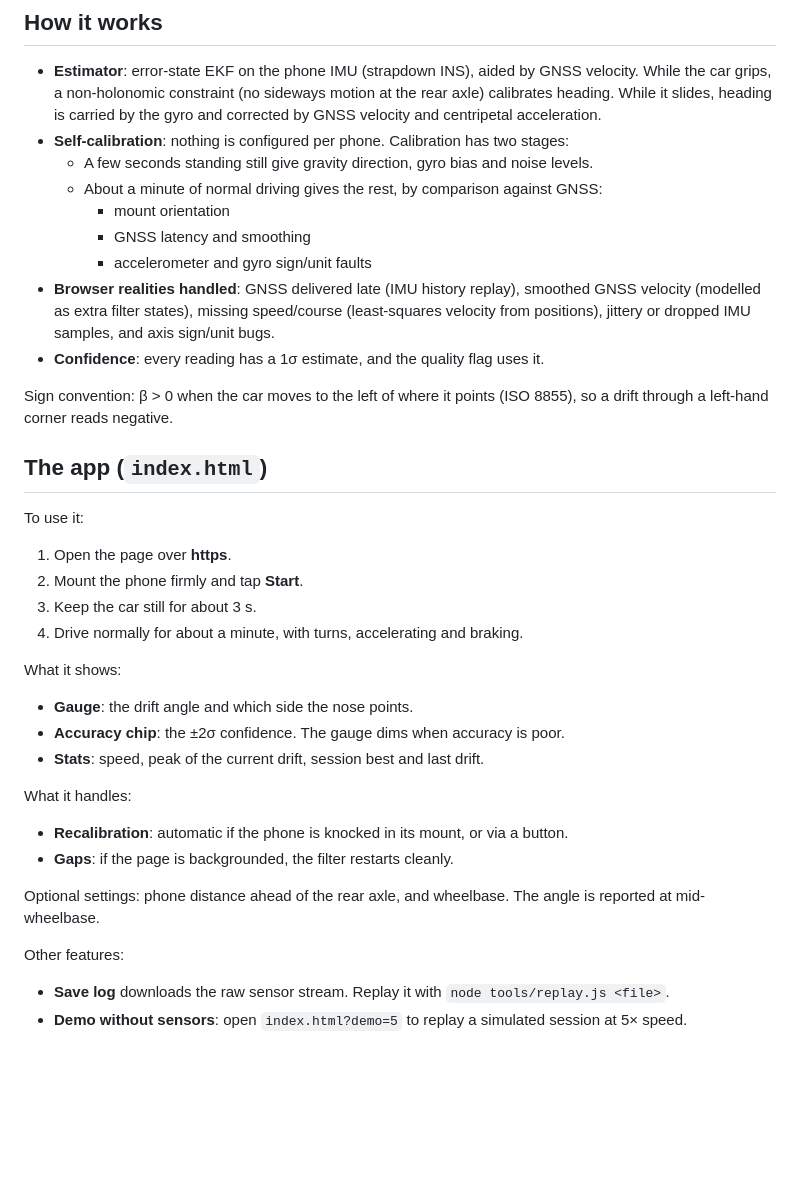
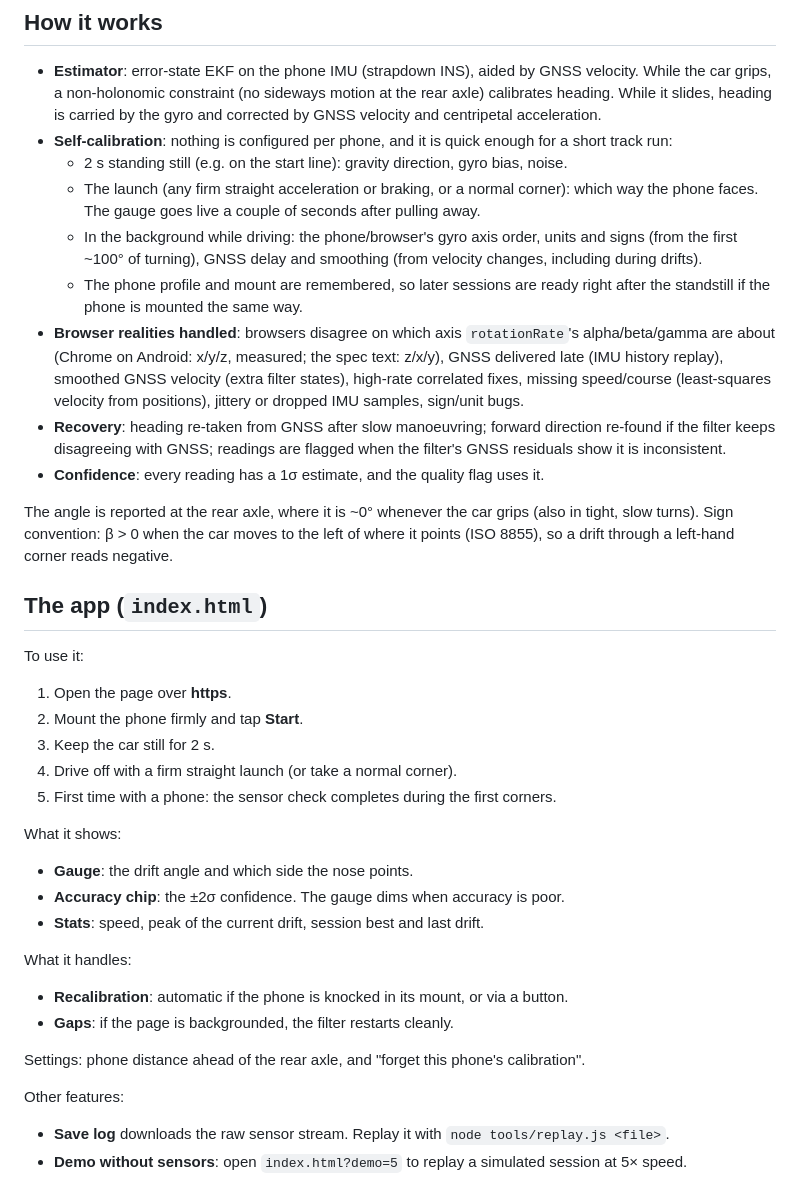
Before and after one commit to hev-dot/drift-angle-meter, a Markdown page: README.md, the part around one of its changes. Rendered like a GitHub page; blank space fills up the shorter version.

Commit message:
Fast calibration, gyro axis order fix: README.md

```diff
--- a/README.md
+++ b/README.md
@@ -9,27 +9,38 @@ browser with no installation. Plain ES modules, no build step, no dependencies.
   velocity. While the car grips, a non-holonomic constraint (no sideways motion at the
   rear axle) calibrates heading. While it slides, heading is carried by the gyro and
   corrected by GNSS velocity and centripetal acceleration.
-- **Self-calibration**: nothing is configured per phone. Calibration has two stages:
-  - A few seconds standing still give gravity direction, gyro bias and noise levels.
-  - About a minute of normal driving gives the rest, by comparison against GNSS:
-    - mount orientation
-    - GNSS latency and smoothing
-    - accelerometer and gyro sign/unit faults
-- **Browser realities handled**: GNSS delivered late (IMU history replay), smoothed
-  GNSS velocity (modelled as extra filter states), missing speed/course (least-squares
-  velocity from positions), jittery or dropped IMU samples, and axis sign/unit bugs.
+- **Self-calibration**: nothing is configured per phone, and it is quick enough for a
+  short track run:
+  - 2 s standing still (e.g. on the start line): gravity direction, gyro bias, noise.
+  - The launch (any firm straight acceleration or braking, or a normal corner): which
+    way the phone faces. The gauge goes live a couple of seconds after pulling away.
+  - In the background while driving: the phone/browser's gyro axis order, units and
+    signs (from the first ~100° of turning), GNSS delay and smoothing (from velocity
+    changes, including during drifts).
+  - The phone profile and mount are remembered, so later sessions are ready right after
+    the standstill if the phone is mounted the same way.
+- **Browser realities handled**: browsers disagree on which axis `rotationRate`'s
+  alpha/beta/gamma are about (Chrome on Android: x/y/z, measured; the spec text: z/x/y),
+  GNSS delivered late (IMU history replay), smoothed GNSS velocity (extra filter states),
+  high-rate correlated fixes, missing speed/course (least-squares velocity from positions),
+  jittery or dropped IMU samples, sign/unit bugs.
+- **Recovery**: heading re-taken from GNSS after slow manoeuvring; forward direction
+  re-found if the filter keeps disagreeing with GNSS; readings are flagged when the
+  filter's GNSS residuals show it is inconsistent.
 - **Confidence**: every reading has a 1σ estimate, and the quality flag uses it.
 
-Sign convention: β > 0 when the car moves to the left of where it points (ISO 8855),
-so a drift through a left-hand corner reads negative.
+The angle is reported at the rear axle, where it is ~0° whenever the car grips (also in
+tight, slow turns). Sign convention: β > 0 when the car moves to the left of where it
+points (ISO 8855), so a drift through a left-hand corner reads negative.
 
 ## The app (`index.html`)
 
 To use it:
 1. Open the page over **https**.
 2. Mount the phone firmly and tap **Start**.
-3. Keep the car still for about 3 s.
-4. Drive normally for about a minute, with turns, accelerating and braking.
+3. Keep the car still for 2 s.
+4. Drive off with a firm straight launch (or take a normal corner).
+5. First time with a phone: the sensor check completes during the first corners.
 
 What it shows:
 - **Gauge**: the drift angle and which side the nose points.
@@ -40,8 +51,7 @@ What it handles:
 - **Recalibration**: automatic if the phone is knocked in its mount, or via a button.
 - **Gaps**: if the page is backgrounded, the filter restarts cleanly.
 
-Optional settings: phone distance ahead of the rear axle, and wheelbase. The angle is
-reported at mid-wheelbase.
+Settings: phone distance ahead of the rear axle, and "forget this phone's calibration".
 
 Other features:
 - **Save log** downloads the raw sensor stream. Replay it with `node tools/replay.js <file>`.
```
Also changed, not shown: other parts of README.md (+22 -14 lines).
